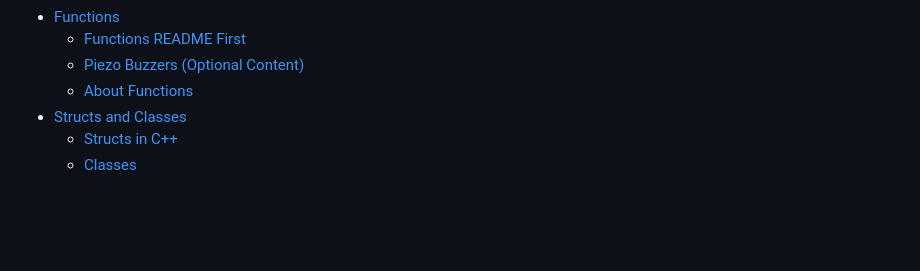
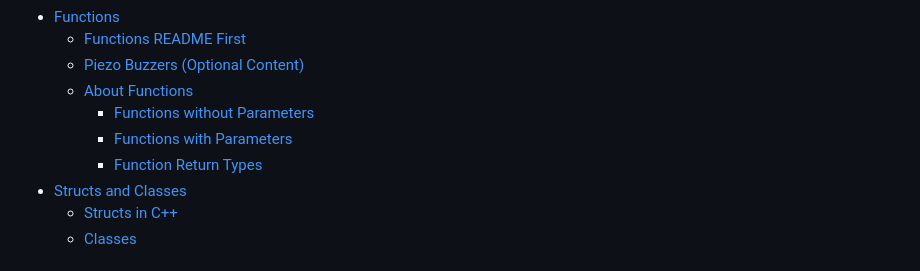
Before and after one commit to CyberLions-8521/gitbook-programming-docs, a Markdown page: SUMMARY.md, the part around the change. Drawn GitHub-style; blank space fills up the shorter version.

Commit message:
GITBOOK-33: more function stuff

```diff
--- a/SUMMARY.md
+++ b/SUMMARY.md
@@ -26,7 +26,10 @@
 * [Functions](intro-to-programming-arduino/functions/README.md)
   * [Functions README First](intro-to-programming-arduino/functions/functions-readme-first.md)
   * [Piezo Buzzers (Optional Content)](intro-to-programming-arduino/functions/piezo-buzzers-optional-content.md)
-  * [About Functions](intro-to-programming-arduino/functions/about-functions.md)
+  * [About Functions](intro-to-programming-arduino/functions/about-functions/README.md)
+    * [Functions without Parameters](intro-to-programming-arduino/functions/about-functions/functions-without-parameters.md)
+    * [Functions with Parameters](intro-to-programming-arduino/functions/about-functions/functions-with-parameters.md)
+    * [Function Return Types](intro-to-programming-arduino/functions/about-functions/function-return-types.md)
 * [Structs and Classes](intro-to-programming-arduino/structs-and-classes/README.md)
   * [Structs in C++](intro-to-programming-arduino/structs-and-classes/structs-in-c++.md)
   * [Classes](intro-to-programming-arduino/structs-and-classes/classes.md)
```
Also changed, not shown: intro-to-programming-arduino/arduino-conditional-statements/arduino-if-statements.md (+45 -10 lines), intro-to-programming-arduino/arduino-variables.md (+2 -2 lines), intro-to-programming-arduino/functions/about-functions.md (deleted, +0 -271 lines), .gitbook/assets/block_bad_parameter_scope.png (added), .gitbook/assets/led_three_buttons.png (added), .gitbook/assets/led_three_buttons_schematic.png (added), 5 other files.
